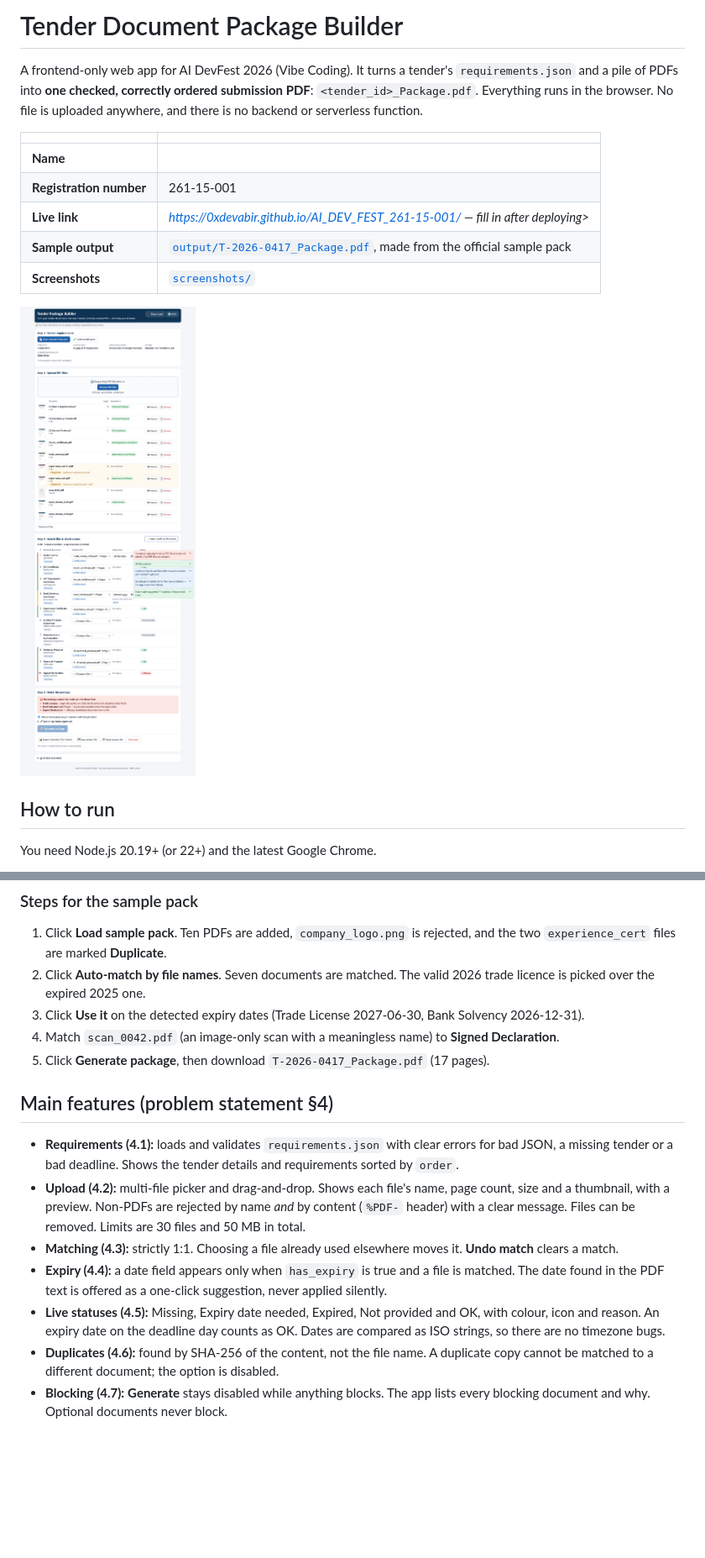
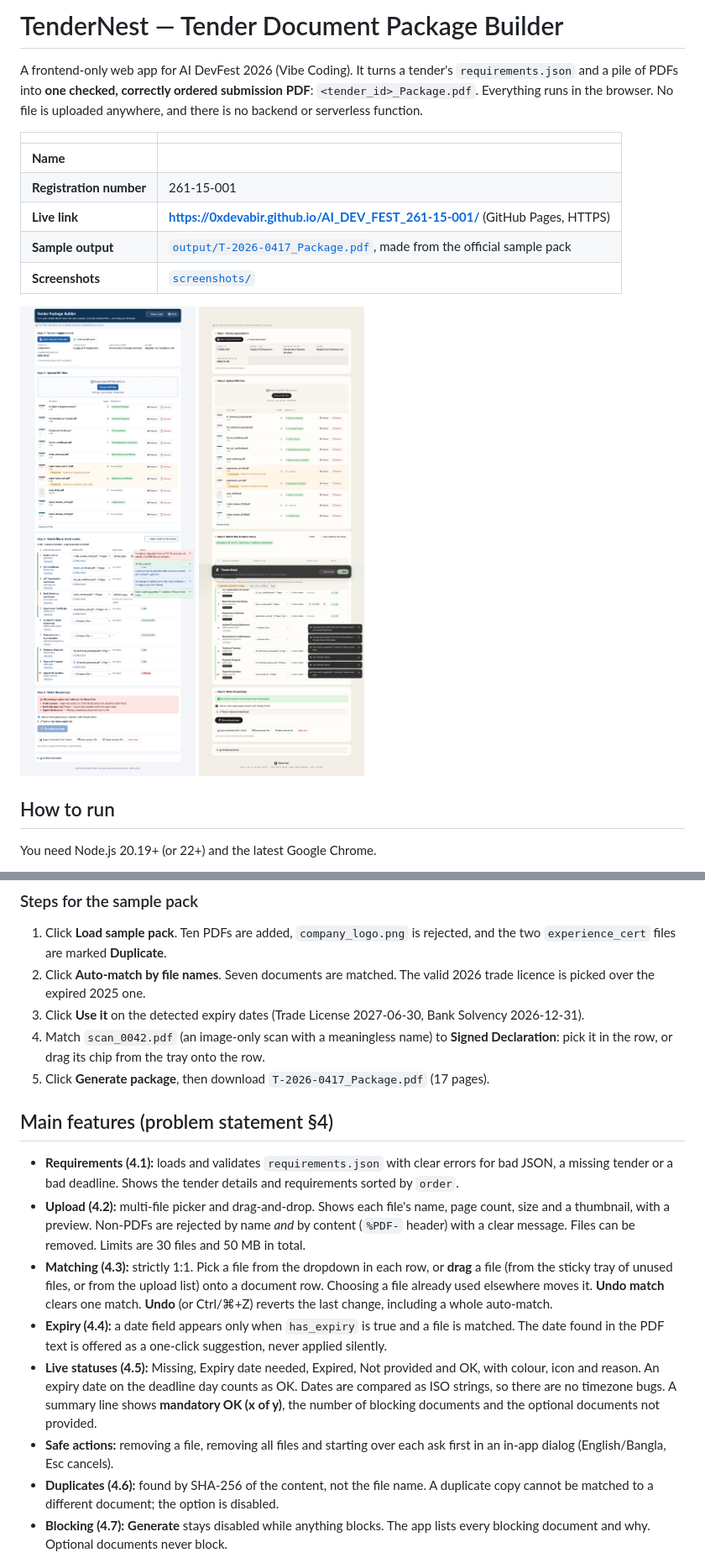
Before and after one commit to 0xdevabir/AI_DEV_FEST_261-15-001, a Markdown page: README.md, 2 parts joined by grey strips. Shown: that part at 84% size. Rendered like a GitHub page; pictures changed too: screenshots/07_all_ok_drag_match_summary.png (added); blank space fills up the shorter version.

Commit message:
README: live URL, TenderNest name, drag/undo/summary/confirm features, new known problems; regenerated sample output PDF and added new status screenshots
Prompt: make a better plan to implement all those changes properly then implement one by one

```diff
--- a/README.md
+++ b/README.md
@@ -1,4 +1,4 @@
-# Tender Document Package Builder
+# TenderNest — Tender Document Package Builder
 
 A frontend-only web app for AI DevFest 2026 (Vibe Coding). It turns a tender's `requirements.json` and a pile of PDFs into **one checked, correctly ordered submission PDF**: `<tender_id>_Package.pdf`.
 Everything runs in the browser. No file is uploaded anywhere, and there is no backend or serverless function.
@@ -7,11 +7,12 @@ Everything runs in the browser. No file is uploaded anywhere, and there is no ba
 |---|---|
 | **Name** | _<your full name>_ |
 | **Registration number** | 261-15-001 |
-| **Live link** | _<https://0xdevabir.github.io/AI_DEV_FEST_261-15-001/> — fill in after deploying>_ |
+| **Live link** | **<https://0xdevabir.github.io/AI_DEV_FEST_261-15-001/>** (GitHub Pages, HTTPS) |
 | **Sample output** | [`output/T-2026-0417_Package.pdf`](output/T-2026-0417_Package.pdf), made from the official sample pack |
 | **Screenshots** | [`screenshots/`](screenshots/) |
 
 ![Statuses](screenshots/03_expired_blocks_generate.png)
+![All OK, ready to generate](screenshots/07_all_ok_drag_match_summary.png)
 
 ## How to run
 
@@ -31,15 +32,16 @@ To try it quickly, click **Load sample pack**. It loads the official sample pack
 1. Click **Load sample pack**. Ten PDFs are added, `company_logo.png` is rejected, and the two `experience_cert` files are marked **Duplicate**.
 2. Click **Auto-match by file names**. Seven documents are matched. The valid 2026 trade licence is picked over the expired 2025 one.
 3. Click **Use it** on the detected expiry dates (Trade License 2027-06-30, Bank Solvency 2026-12-31).
-4. Match `scan_0042.pdf` (an image-only scan with a meaningless name) to **Signed Declaration**.
+4. Match `scan_0042.pdf` (an image-only scan with a meaningless name) to **Signed Declaration**: pick it in the row, or drag its chip from the tray onto the row.
 5. Click **Generate package**, then download `T-2026-0417_Package.pdf` (17 pages).
 
 ## Main features (problem statement §4)
 - **Requirements (4.1):** loads and validates `requirements.json` with clear errors for bad JSON, a missing tender or a bad deadline. Shows the tender details and requirements sorted by `order`.
 - **Upload (4.2):** multi-file picker and drag-and-drop. Shows each file's name, page count, size and a thumbnail, with a preview. Non-PDFs are rejected by name *and* by content (`%PDF-` header) with a clear message. Files can be removed. Limits are 30 files and 50 MB in total.
-- **Matching (4.3):** strictly 1:1. Choosing a file already used elsewhere moves it. **Undo match** clears a match.
+- **Matching (4.3):** strictly 1:1. Pick a file from the dropdown in each row, or **drag** a file (from the sticky tray of unused files, or from the upload list) onto a document row. Choosing a file already used elsewhere moves it. **Undo match** clears one match. **Undo** (or Ctrl/⌘+Z) reverts the last change, including a whole auto-match.
 - **Expiry (4.4):** a date field appears only when `has_expiry` is true and a file is matched. The date found in the PDF text is offered as a one-click suggestion, never applied silently.
-- **Live statuses (4.5):** Missing, Expiry date needed, Expired, Not provided and OK, with colour, icon and reason. An expiry date on the deadline day counts as OK. Dates are compared as ISO strings, so there are no timezone bugs.
+- **Live statuses (4.5):** Missing, Expiry date needed, Expired, Not provided and OK, with colour, icon and reason. An expiry date on the deadline day counts as OK. Dates are compared as ISO strings, so there are no timezone bugs. A summary line shows **mandatory OK (x of y)**, the number of blocking documents and the optional documents not provided.
+- **Safe actions:** removing a file, removing all files and starting over each ask first in an in-app dialog (English/Bangla, Esc cancels).
 - **Duplicates (4.6):** found by SHA-256 of the content, not the file name. A duplicate copy cannot be matched to a different document; the option is disabled.
 - **Blocking (4.7):** **Generate** stays disabled while anything blocks. The app lists every blocking document and why. Optional documents never block.
 - **Package (4.8):**
```
Also changed, not shown: other parts of README.md (+4 -1 lines), screenshots/08_bangla_all_ok.png (added), screenshots/09_confirm_dialog.png (added), 1 other file.
